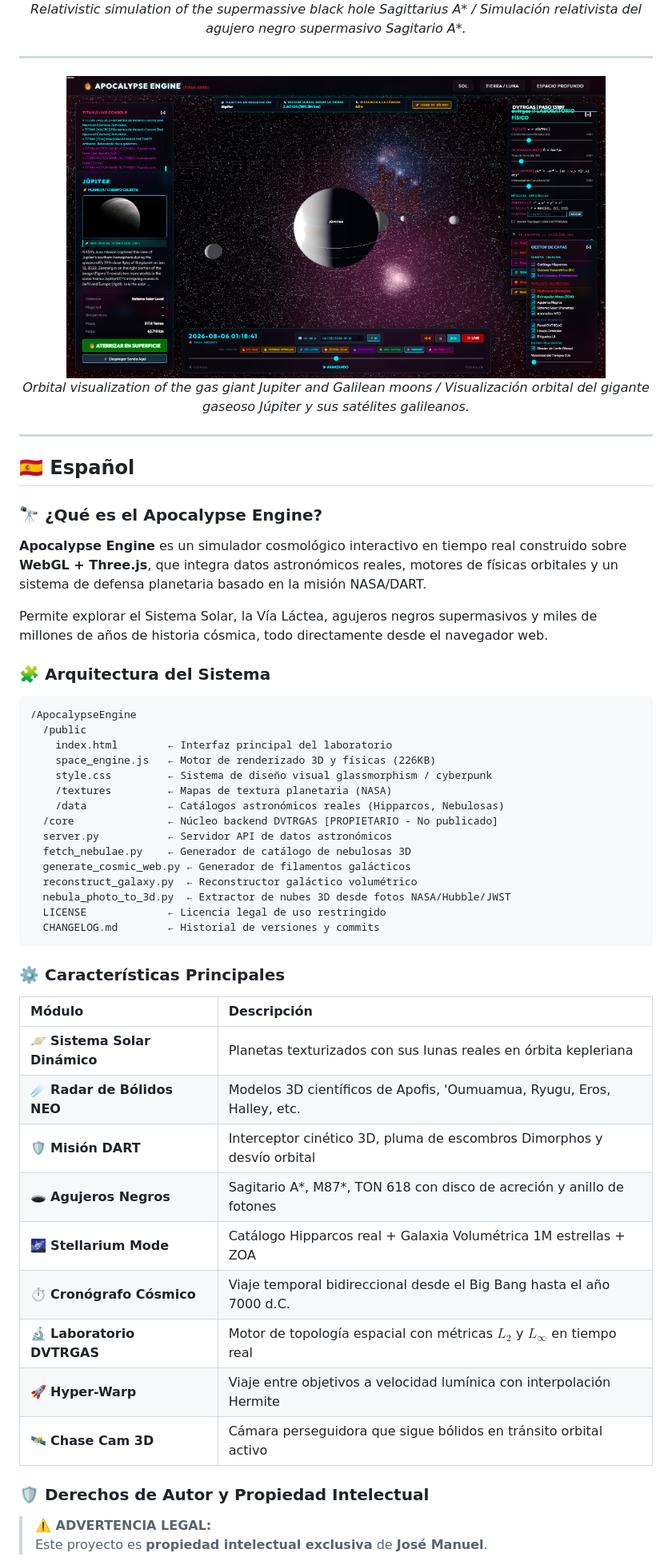
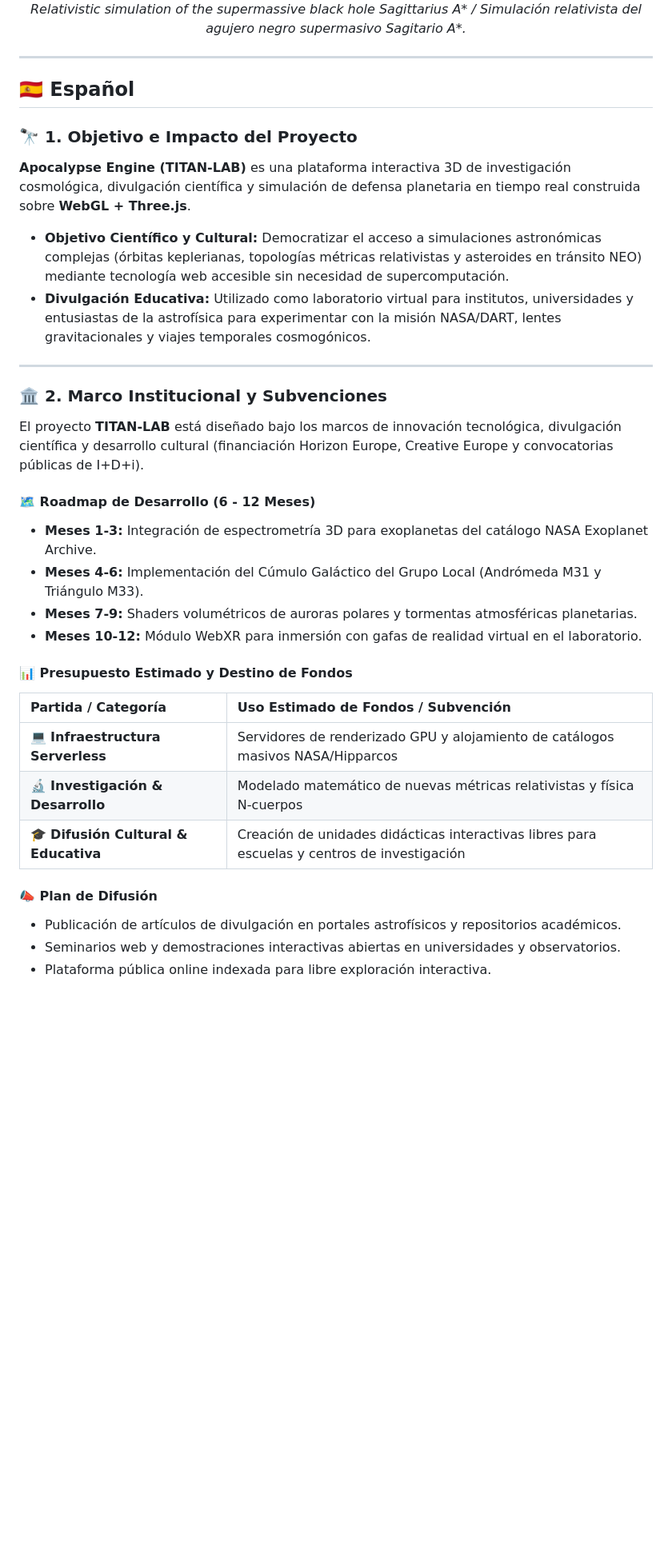
Before and after one commit to cyberenigma-lgtm/TITAN-Interactive-Cosmos-Lab, a Markdown page: README.md, the part around one of its changes. Shown at 80% size. Drawn GitHub-style; blank space fills up the shorter version.

````diff
--- a/README.md
+++ b/README.md
@@ -39,55 +39,36 @@
   <br><em>Relativistic simulation of the supermassive black hole Sagittarius A* / Simulación relativista del agujero negro supermasivo Sagitario A*.</em>
 </p>
 
-<hr>
-
-<p align="center">
-  <img src="./public/screenshots/jupiter.png" width="85%" alt="Jupiter System" />
-  <br><em>Orbital visualization of the gas giant Jupiter and Galilean moons / Visualización orbital del gigante gaseoso Júpiter y sus satélites galileanos.</em>
-</p>
-
 ---
 
 ## 🇪🇸 Español
 
-### 🔭 ¿Qué es el Apocalypse Engine?
-**Apocalypse Engine** es un simulador cosmológico interactivo en tiempo real construido sobre **WebGL + Three.js**, que integra datos astronómicos reales, motores de físicas orbitales y un sistema de defensa planetaria basado en la misión NASA/DART.
+### 🔭 1. Objetivo e Impacto del Proyecto
+**Apocalypse Engine (TITAN-LAB)** es una plataforma interactiva 3D de investigación cosmológica, divulgación científica y simulación de defensa planetaria en tiempo real construida sobre **WebGL + Three.js**.
 
-Permite explorar el Sistema Solar, la Vía Láctea, agujeros negros supermasivos y miles de millones de años de historia cósmica, todo directamente desde el navegador web.
+- **Objetivo Científico y Cultural:** Democratizar el acceso a simulaciones astronómicas complejas (órbitas keplerianas, topologías métricas relativistas y asteroides en tránsito NEO) mediante tecnología web accesible sin necesidad de supercomputación.
+- **Divulgación Educativa:** Utilizado como laboratorio virtual para institutos, universidades y entusiastas de la astrofísica para experimentar con la misión NASA/DART, lentes gravitacionales y viajes temporales cosmogónicos.
 
-### 🧩 Arquitectura del Sistema
-```
-/ApocalypseEngine
-  /public
-    index.html        ← Interfaz principal del laboratorio
-    space_engine.js   ← Motor de renderizado 3D y físicas (226KB)
-    style.css         ← Sistema de diseño visual glassmorphism / cyberpunk
-    /textures         ← Mapas de textura planetaria (NASA)
-    /data             ← Catálogos astronómicos reales (Hipparcos, Nebulosas)
-  /core               ← Núcleo backend DVTRGAS [PROPIETARIO - No publicado]
-  server.py           ← Servidor API de datos astronómicos
-  fetch_nebulae.py    ← Generador de catálogo de nebulosas 3D
-  generate_cosmic_web.py ← Generador de filamentos galácticos
-  reconstruct_galaxy.py  ← Reconstructor galáctico volumétrico
-  nebula_photo_to_3d.py  ← Extractor de nubes 3D desde fotos NASA/Hubble/JWST
-  LICENSE             ← Licencia legal de uso restringido
-  CHANGELOG.md        ← Historial de versiones y commits
-```
+---
 
-### ⚙️ Características Principales
-| Módulo | Descripción |
+### 🏛️ 2. Marco Institucional y Subvenciones
+El proyecto **TITAN-LAB** está diseñado bajo los marcos de innovación tecnológica, divulgación científica y desarrollo cultural (financiación Horizon Europe, Creative Europe y convocatorias públicas de I+D+i).
+
+#### 🗺️ Roadmap de Desarrollo (6 - 12 Meses)
+- **Meses 1-3:** Integración de espectrometría 3D para exoplanetas del catálogo NASA Exoplanet Archive.
+- **Meses 4-6:** Implementación del Cúmulo Galáctico del Grupo Local (Andrómeda M31 y Triángulo M33).
+- **Meses 7-9:** Shaders volumétricos de auroras polares y tormentas atmosféricas planetarias.
+- **Meses 10-12:** Módulo WebXR para inmersión con gafas de realidad virtual en el laboratorio.
+
+#### 📊 Presupuesto Estimado y Destino de Fondos
+| Partida / Categoría | Uso Estimado de Fondos / Subvención |
 |:---|:---|
-| 🪐 **Sistema Solar Dinámico** | Planetas texturizados con sus lunas reales en órbita kepleriana |
-| ☄️ **Radar de Bólidos NEO** | Modelos 3D científicos de Apofis, 'Oumuamua, Ryugu, Eros, Halley, etc. |
-| 🛡️ **Misión DART** | Interceptor cinético 3D, pluma de escombros Dimorphos y desvío orbital |
-| 🕳️ **Agujeros Negros** | Sagitario A*, M87*, TON 618 con disco de acreción y anillo de fotones |
-| 🌌 **Stellarium Mode** | Catálogo Hipparcos real + Galaxia Volumétrica 1M estrellas + ZOA |
-| ⏱️ **Cronógrafo Cósmico** | Viaje temporal bidireccional desde el Big Bang hasta el año 7000 d.C. |
-| 🔬 **Laboratorio DVTRGAS** | Motor de topología espacial con métricas $L_2$ y $L_\infty$ en tiempo real |
-| 🚀 **Hyper-Warp** | Viaje entre objetivos a velocidad lumínica con interpolación Hermite |
-| 🛰️ **Chase Cam 3D** | Cámara perseguidora que sigue bólidos en tránsito orbital activo |
+| 💻 **Infraestructura Serverless** | Servidores de renderizado GPU y alojamiento de catálogos masivos NASA/Hipparcos |
+| 🔬 **Investigación & Desarrollo** | Modelado matemático de nuevas métricas relativistas y física N-cuerpos |
+| 🎓 **Difusión Cultural & Educativa** | Creación de unidades didácticas interactivas libres para escuelas y centros de investigación |
 
-### 🛡️ Derechos de Autor y Propiedad Intelectual
-> **⚠️ ADVERTENCIA LEGAL:**
-> Este proyecto es **propiedad intelectual exclusiva** de **José Manuel**.
+#### 📣 Plan de Difusión
+- Publicación de artículos de divulgación en portales astrofísicos y repositorios académicos.
+- Seminarios web y demostraciones interactivas abiertas en universidades y observatorios.
+- Plataforma pública online indexada para libre exploración interactiva.
 
````
Also changed, not shown: other parts of README.md (+81 -83 lines).
